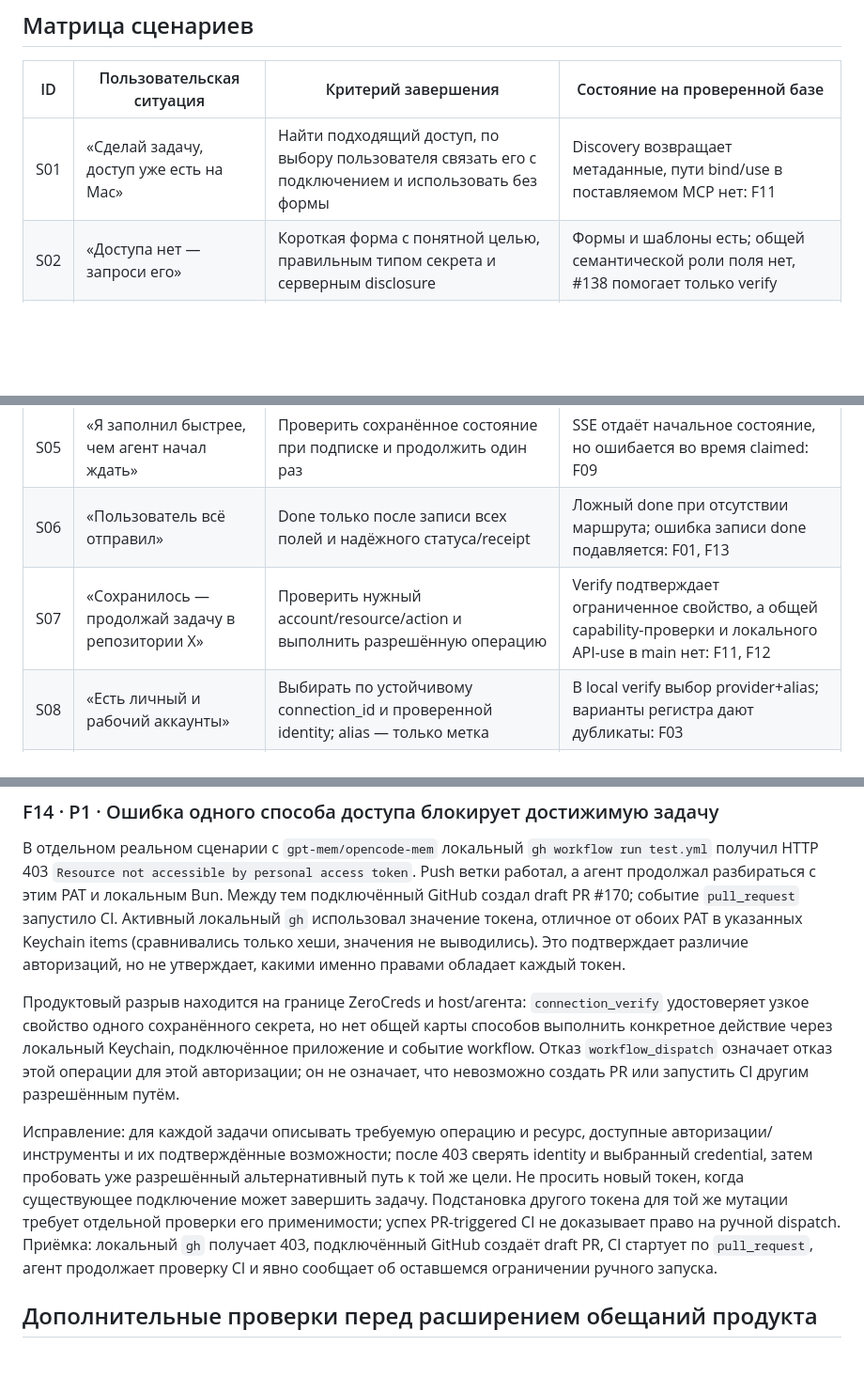
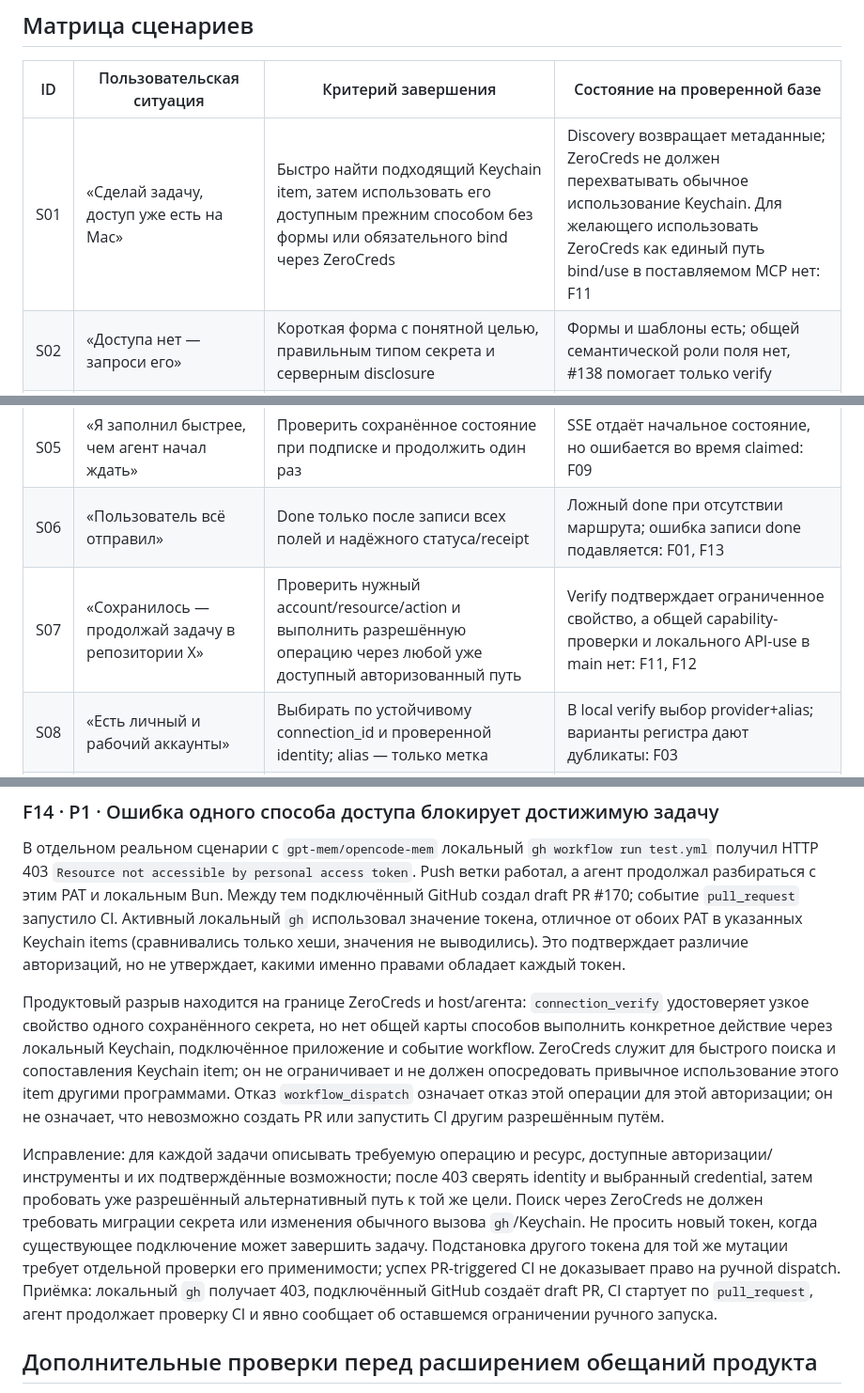
Before and after one commit to Zerocreds-com/zerocreds-server, a Markdown page: docs/audits/2026-10-20-product-scenarios.md, 3 parts joined by grey strips. Shown at 94% size. Rendered like a GitHub page; blank space fills up the shorter version.

Commit message:
docs: keep Keychain use independent of ZeroCreds

```diff
--- a/docs/audits/2026-10-20-product-scenarios.md
+++ b/docs/audits/2026-10-20-product-scenarios.md
@@ -18,13 +18,13 @@
 
 | ID | Пользовательская ситуация | Критерий завершения | Состояние на проверенной базе |
 |---|---|---|---|
-| S01 | «Сделай задачу, доступ уже есть на Mac» | Найти подходящий доступ, по выбору пользователя связать его с подключением и использовать без формы | Discovery возвращает метаданные, пути bind/use в поставляемом MCP нет: F11 |
+| S01 | «Сделай задачу, доступ уже есть на Mac» | Быстро найти подходящий Keychain item, затем использовать его доступным прежним способом без формы или обязательного bind через ZeroCreds | Discovery возвращает метаданные; ZeroCreds не должен перехватывать обычное использование Keychain. Для желающего использовать ZeroCreds как единый путь bind/use в поставляемом MCP нет: F11 |
 | S02 | «Доступа нет — запроси его» | Короткая форма с понятной целью, правильным типом секрета и серверным disclosure | Формы и шаблоны есть; общей семантической роли поля нет, #138 помогает только verify |
 | S03 | «Назови поле как мне понятно» | Произвольный label/name не ломает дальнейшие операции; роль token хранится отдельно | Частично: явный/сохранённый token_field; F02, F06 |
 | S04 | «Я открыл форму, агент пусть дождётся» | **По умолчанию подписаться на завершение и сразу продолжить исходную задачу**, без сообщения «готово» от человека | Только локальный OpenCode plugin; общий контракт отсутствует: F09, F10 |
 | S05 | «Я заполнил быстрее, чем агент начал ждать» | Проверить сохранённое состояние при подписке и продолжить один раз | SSE отдаёт начальное состояние, но ошибается во время claimed: F09 |
 | S06 | «Пользователь всё отправил» | Done только после записи всех полей и надёжного статуса/receipt | Ложный done при отсутствии маршрута; ошибка записи done подавляется: F01, F13 |
-| S07 | «Сохранилось — продолжай задачу в репозитории X» | Проверить нужный account/resource/action и выполнить разрешённую операцию | Verify подтверждает ограниченное свойство, а общей capability-проверки и локального API-use в main нет: F11, F12 |
+| S07 | «Сохранилось — продолжай задачу в репозитории X» | Проверить нужный account/resource/action и выполнить разрешённую операцию через любой уже доступный авторизованный путь | Verify подтверждает ограниченное свойство, а общей capability-проверки и локального API-use в main нет: F11, F12 |
 | S08 | «Есть личный и рабочий аккаунты» | Выбирать по устойчивому connection_id и проверенной identity; alias — только метка | В local verify выбор provider+alias; варианты регистра дают дубликаты: F03 |
 | S09 | «Токен протух, замени» | Обновить выбранное подключение, сохранить корректные метаданные, не потерять рабочую версию при ошибке | Неявное перезаписывание по provider+uid; теряется mapping: F02 |
 | S10 | «Агент ошибся в форме до отправки» | Исправить схему или явно заменить форму и аннулировать старую | Повторное создание может молча вернуть старую схему: F07 |
@@ -162,9 +162,9 @@ GitHub verify проверяет `/user`, считывает `x-oauth-scopes`;
 
 В отдельном реальном сценарии с `gpt-mem/opencode-mem` локальный `gh workflow run test.yml` получил HTTP 403 `Resource not accessible by personal access token`. Push ветки работал, а агент продолжал разбираться с этим PAT и локальным Bun. Между тем подключённый GitHub создал draft PR #170; событие `pull_request` запустило CI. Активный локальный `gh` использовал значение токена, отличное от обоих PAT в указанных Keychain items (сравнивались только хеши, значения не выводились). Это подтверждает различие авторизаций, но не утверждает, какими именно правами обладает каждый токен.
 
-Продуктовый разрыв находится на границе ZeroCreds и host/агента: `connection_verify` удостоверяет узкое свойство одного сохранённого секрета, но нет общей карты способов выполнить конкретное действие через локальный Keychain, подключённое приложение и событие workflow. Отказ `workflow_dispatch` означает отказ этой операции для этой авторизации; он не означает, что невозможно создать PR или запустить CI другим разрешённым путём.
+Продуктовый разрыв находится на границе ZeroCreds и host/агента: `connection_verify` удостоверяет узкое свойство одного сохранённого секрета, но нет общей карты способов выполнить конкретное действие через локальный Keychain, подключённое приложение и событие workflow. ZeroCreds служит для быстрого поиска и сопоставления Keychain item; он не ограничивает и не должен опосредовать привычное использование этого item другими программами. Отказ `workflow_dispatch` означает отказ этой операции для этой авторизации; он не означает, что невозможно создать PR или запустить CI другим разрешённым путём.
 
-Исправление: для каждой задачи описывать требуемую операцию и ресурс, доступные авторизации/инструменты и их подтверждённые возможности; после 403 сверять identity и выбранный credential, затем пробовать уже разрешённый альтернативный путь к той же цели. Не просить новый токен, когда существующее подключение может завершить задачу. Подстановка другого токена для той же мутации требует отдельной проверки его применимости; успех PR-triggered CI не доказывает право на ручной dispatch. Приёмка: локальный `gh` получает 403, подключённый GitHub создаёт draft PR, CI стартует по `pull_request`, агент продолжает проверку CI и явно сообщает об оставшемся ограничении ручного запуска.
+Исправление: для каждой задачи описывать требуемую операцию и ресурс, доступные авторизации/инструменты и их подтверждённые возможности; после 403 сверять identity и выбранный credential, затем пробовать уже разрешённый альтернативный путь к той же цели. Поиск через ZeroCreds не должен требовать миграции секрета или изменения обычного вызова `gh`/Keychain. Не просить новый токен, когда существующее подключение может завершить задачу. Подстановка другого токена для той же мутации требует отдельной проверки его применимости; успех PR-triggered CI не доказывает право на ручной dispatch. Приёмка: локальный `gh` получает 403, подключённый GitHub создаёт draft PR, CI стартует по `pull_request`, агент продолжает проверку CI и явно сообщает об оставшемся ограничении ручного запуска.
 
 ## Дополнительные проверки перед расширением обещаний продукта
 
```
